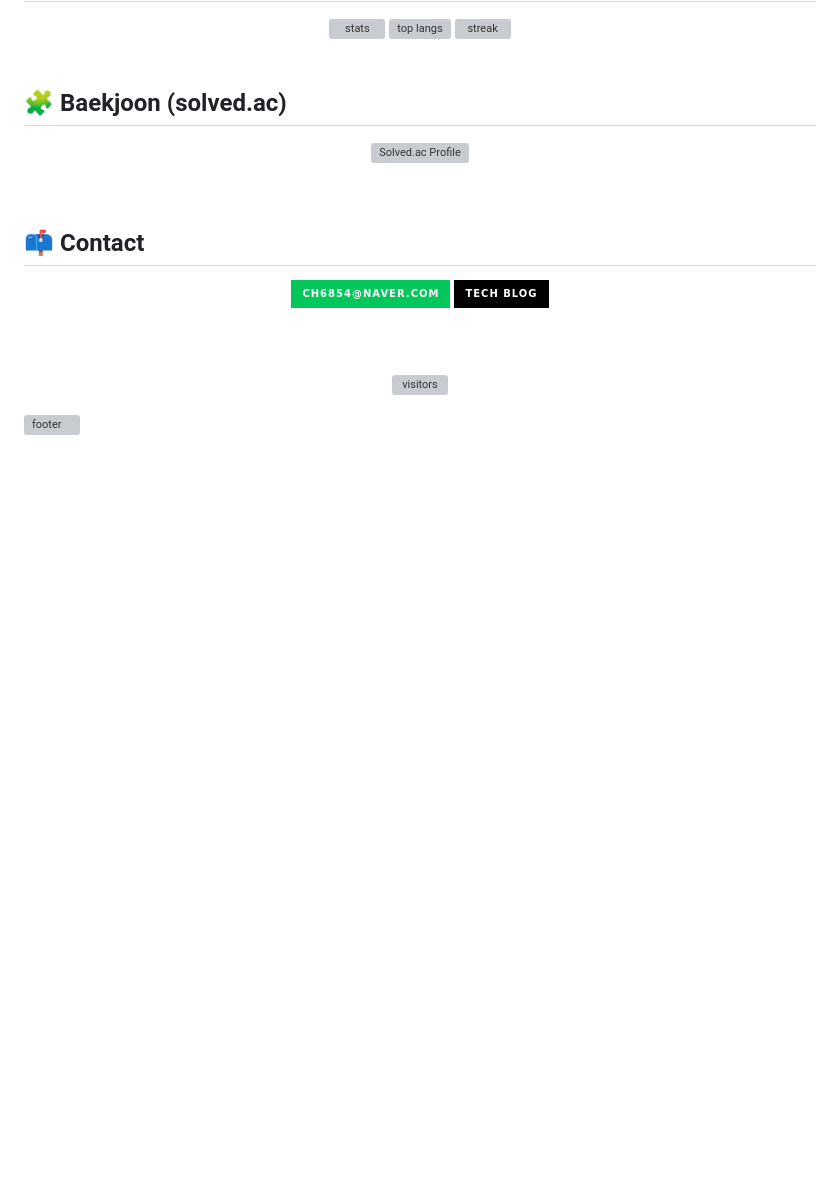
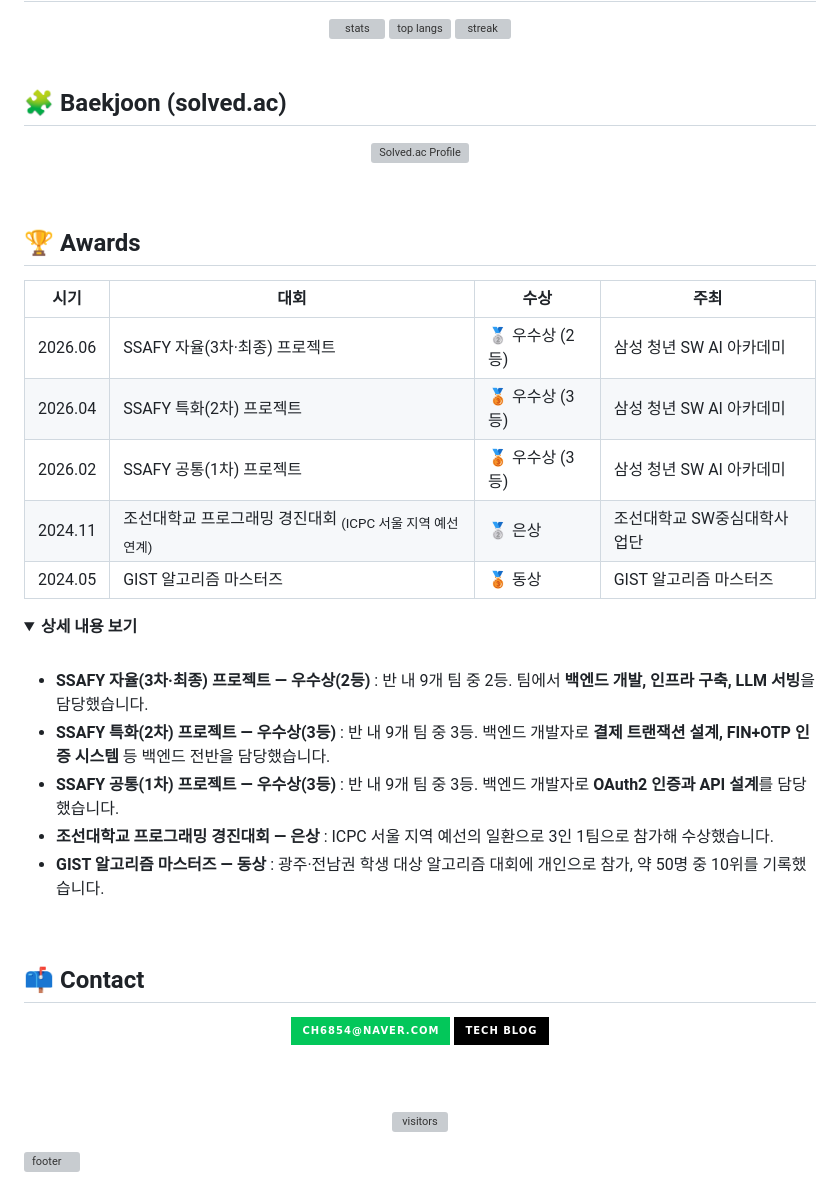
Before and after one commit to sjh1108/sjh1108.github.io, a Markdown page: profile/README.md, the part around the change. Rendered like a GitHub page; folded sections open; badges without logos; blank space fills up the shorter version; grey boxes are pictures that could not be loaded.

Commit message:
프로필 README에 수상 내역(Awards) 섹션 추가

```diff
--- a/profile/README.md
+++ b/profile/README.md
@@ -70,6 +70,32 @@
 
 <br/>
 
+## 🏆 Awards
+
+<!-- 증빙 가능한 수상 내역만 기재 -->
+
+| 시기 | 대회 | 수상 | 주최 |
+|---|---|---|---|
+| 2026.06 | SSAFY 자율(3차·최종) 프로젝트 | 🥈 우수상 (2등) | 삼성 청년 SW AI 아카데미 |
+| 2026.04 | SSAFY 특화(2차) 프로젝트 | 🥉 우수상 (3등) | 삼성 청년 SW AI 아카데미 |
+| 2026.02 | SSAFY 공통(1차) 프로젝트 | 🥉 우수상 (3등) | 삼성 청년 SW AI 아카데미 |
+| 2024.11 | 조선대학교 프로그래밍 경진대회 <sub>(ICPC 서울 지역 예선 연계)</sub> | 🥈 은상 | 조선대학교 SW중심대학사업단 |
+| 2024.05 | GIST 알고리즘 마스터즈 | 🥉 동상 | GIST 알고리즘 마스터즈 |
+
+<details>
+<summary><b>상세 내용 보기</b></summary>
+<br/>
+
+- **SSAFY 자율(3차·최종) 프로젝트 — 우수상(2등)** : 반 내 9개 팀 중 2등. 팀에서 **백엔드 개발, 인프라 구축, LLM 서빙**을 담당했습니다.
+- **SSAFY 특화(2차) 프로젝트 — 우수상(3등)** : 반 내 9개 팀 중 3등. 백엔드 개발자로 **결제 트랜잭션 설계, FIN+OTP 인증 시스템** 등 백엔드 전반을 담당했습니다.
+- **SSAFY 공통(1차) 프로젝트 — 우수상(3등)** : 반 내 9개 팀 중 3등. 백엔드 개발자로 **OAuth2 인증과 API 설계**를 담당했습니다.
+- **조선대학교 프로그래밍 경진대회 — 은상** : ICPC 서울 지역 예선의 일환으로 3인 1팀으로 참가해 수상했습니다.
+- **GIST 알고리즘 마스터즈 — 동상** : 광주·전남권 학생 대상 알고리즘 대회에 개인으로 참가, 약 50명 중 10위를 기록했습니다.
+
+</details>
+
+<br/>
+
 ## 📫 Contact
 
 <div align="center">
```
